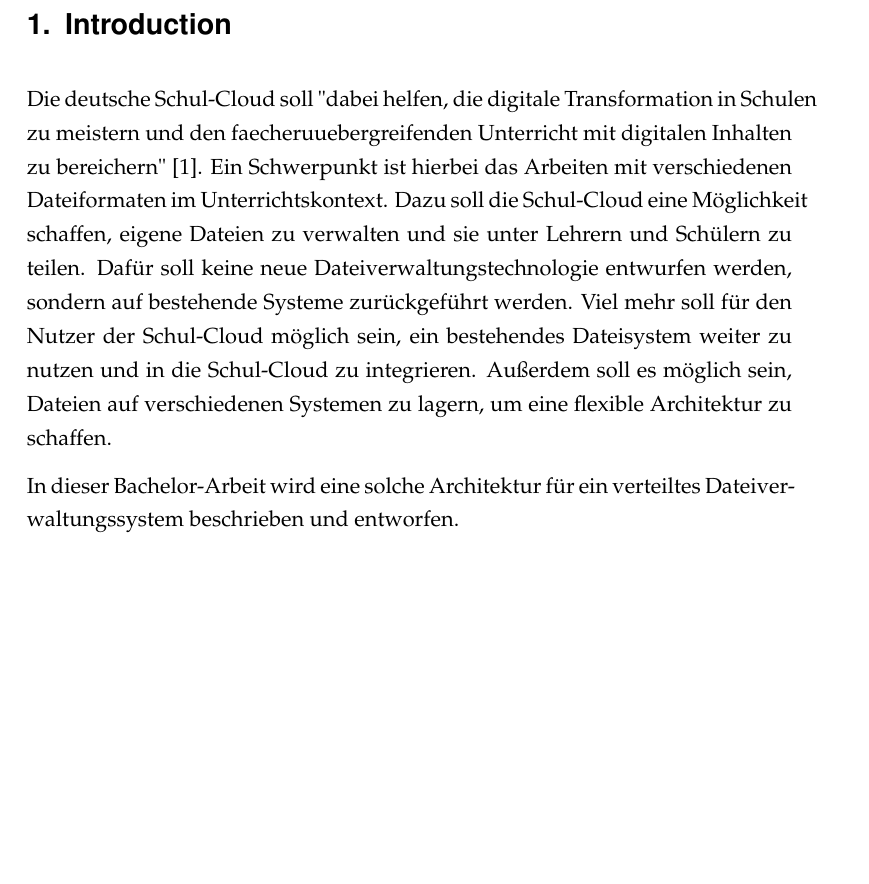
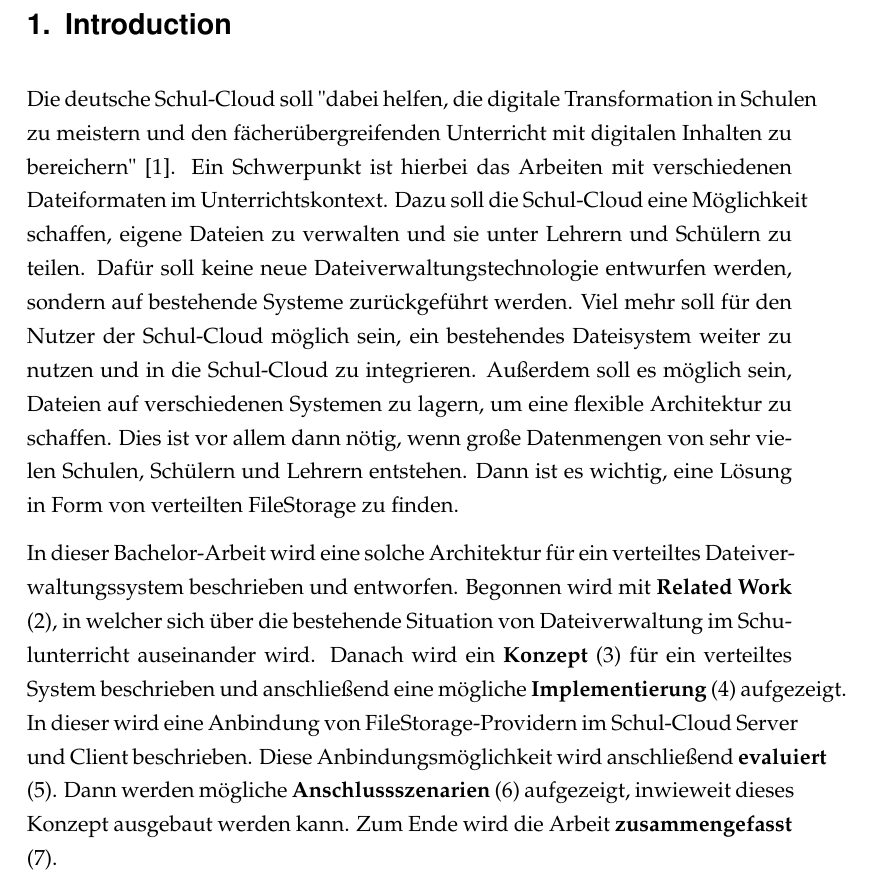
Before and after one commit to pinussilvestrus/bachelor_thesis, a LaTeX thesis (Source/bachelor_thesis.tex, which reads Source/content/introduction.tex): part of page 4 of 12, cut so that both start at the same text, the shorter picture padded with empty space. Compiled offline with pdfLaTeX; an older LaTeX class or package is replaced by its successor.

Commit message:
improve introduction

```diff
--- a/Source/bachelor_thesis.tex
+++ b/Source/bachelor_thesis.tex
@@ -44,8 +44,7 @@
 \input{utils/commands}
 \input{utils/environments}
 
-\lstdefinestyle{javastyle}{
-    language=Java,
+\lstdefinestyle{JavaScript}{
     backgroundcolor=\color{code_background},
     commentstyle=\color{code_comments},
     keywordstyle=\color{code_keywords},
@@ -71,7 +70,7 @@
     showtabs=false,
     tabsize=2
 }
-\lstset{style=javastyle}
+\lstset{style=JavaScript}
 \lstMakeShortInline[
 	columns=fixed,
 	basicstyle=\ttfamily
--- a/Source/content/introduction.tex
+++ b/Source/content/introduction.tex
@@ -1,8 +1,8 @@
 \section{Introduction}
 \label{sec:intro}
 
-Die deutsche Schul-Cloud soll "dabei helfen, die digitale Transformation in Schulen zu meistern und den faecheruuebergreifenden Unterricht mit digitalen Inhalten zu bereichern" [1]. Ein Schwerpunkt ist hierbei das Arbeiten mit verschiedenen Dateiformaten im Unterrichtskontext. Dazu soll die Schul-Cloud eine Möglichkeit schaffen, eigene Dateien zu verwalten und sie unter Lehrern und Schülern zu teilen. Dafür soll keine neue Dateiverwaltungstechnologie entwurfen werden, sondern auf bestehende Systeme zurückgeführt werden. Viel mehr soll für den Nutzer der Schul-Cloud möglich sein, ein bestehendes Dateisystem weiter zu nutzen und in die Schul-Cloud zu integrieren. Außerdem soll es möglich sein, Dateien auf verschiedenen Systemen zu lagern, um eine flexible Architektur zu schaffen.
+Die deutsche Schul-Cloud soll "dabei helfen, die digitale Transformation in Schulen zu meistern und den fächerübergreifenden Unterricht mit digitalen Inhalten zu bereichern" [1]. Ein Schwerpunkt ist hierbei das Arbeiten mit verschiedenen Dateiformaten im Unterrichtskontext. Dazu soll die Schul-Cloud eine Möglichkeit schaffen, eigene Dateien zu verwalten und sie unter Lehrern und Schülern zu teilen. Dafür soll keine neue Dateiverwaltungstechnologie entwurfen werden, sondern auf bestehende Systeme zurückgeführt werden. Viel mehr soll für den Nutzer der Schul-Cloud möglich sein, ein bestehendes Dateisystem weiter zu nutzen und in die Schul-Cloud zu integrieren. Außerdem soll es möglich sein, Dateien auf verschiedenen Systemen zu lagern, um eine flexible Architektur zu schaffen. Dies ist vor allem dann nötig, wenn große Datenmengen von sehr vielen Schulen, Schülern und Lehrern entstehen. Dann ist es wichtig, eine Lösung in Form von verteilten FileStorage zu finden.
 
-In dieser Bachelor-Arbeit wird eine solche Architektur für ein verteiltes Dateiverwaltungssystem beschrieben und entworfen.
+In dieser Bachelor-Arbeit wird eine solche Architektur für ein verteiltes Dateiverwaltungssystem beschrieben und entworfen. Begonnen wird mit \textbf{Related Work} (2), in welcher sich über die bestehende Situation von Dateiverwaltung im Schulunterricht auseinander wird. Danach wird ein \textbf{Konzept} (3) für ein verteiltes System beschrieben und anschließend eine mögliche \textbf{Implementierung} (4)  aufgezeigt. In dieser wird eine Anbindung von FileStorage-Providern im Schul-Cloud Server und Client beschrieben. Diese Anbindungsmöglichkeit wird anschließend \textbf{evaluiert} (5). Dann werden mögliche \textbf{Anschlussszenarien} (6) aufgezeigt, inwieweit dieses Konzept ausgebaut werden kann. Zum Ende wird die Arbeit \textbf{zusammengefasst} (7).
 
 \clearpage
```
Also changed, not shown: Source/abstract.tex (+2 -0 lines), Source/bachelor_thesis.pdf.
